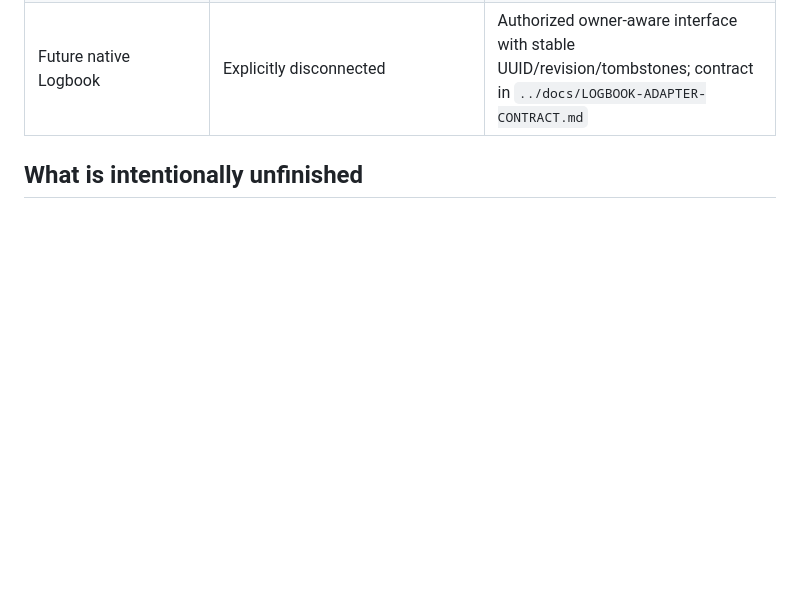
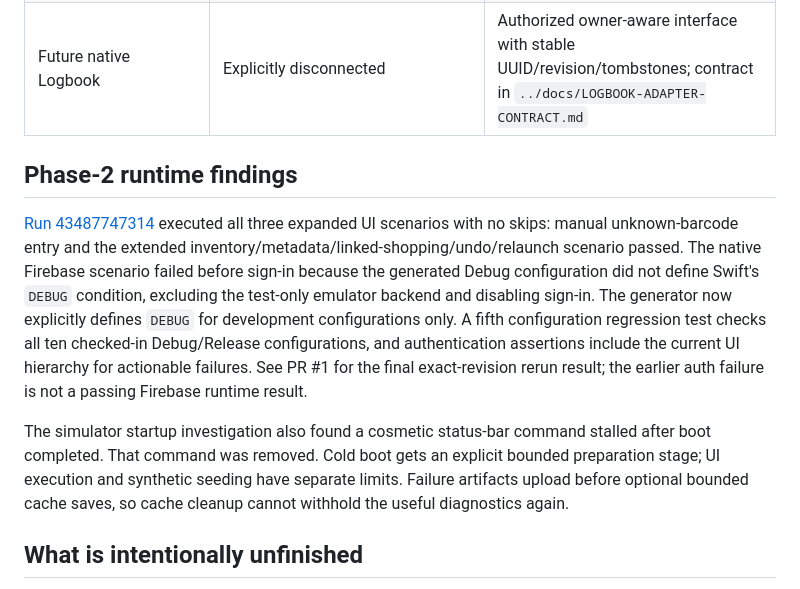
Before and after one commit to jacksonpjwilson-dev/pantry, a Markdown page: native/DEVICE-READINESS.md, the part around the change. Drawn GitHub-style; blank space fills up the shorter version.

Commit message:
Record phase-two runtime results and the Debug configuration regression

```diff
--- a/native/DEVICE-READINESS.md
+++ b/native/DEVICE-READINESS.md
@@ -23,6 +23,12 @@ Phase-2 adds local signing/Firebase configuration validation, configurable consi
 | Live Activities/Dynamic Island | Phone/widget build; local ActivityKit implementation inspected | Start/update/end on supporting hardware, lock screen, authorization denial |
 | Legacy Logbook | All 17 baseline JavaScriptCore adapter tests pass; shared engine byte check | Authorized source/user scenarios with complete server history |
 | Future native Logbook | Explicitly disconnected | Authorized owner-aware interface with stable UUID/revision/tombstones; contract in `../docs/LOGBOOK-ADAPTER-CONTRACT.md` |
+
+## Phase-2 runtime findings
+
+[Run 43487747314](https://github.com/jacksonpjwilson-dev/pantry/actions/runs/43487747314) executed all three expanded UI scenarios with no skips: manual unknown-barcode entry and the extended inventory/metadata/linked-shopping/undo/relaunch scenario passed. The native Firebase scenario failed before sign-in because the generated Debug configuration did not define Swift's `DEBUG` condition, excluding the test-only emulator backend and disabling sign-in. The generator now explicitly defines `DEBUG` for development configurations only. A fifth configuration regression test checks all ten checked-in Debug/Release configurations, and authentication assertions include the current UI hierarchy for actionable failures. See PR #1 for the final exact-revision rerun result; the earlier auth failure is not a passing Firebase runtime result.
+
+The simulator startup investigation also found a cosmetic status-bar command stalled after boot completed. That command was removed. Cold boot gets an explicit bounded preparation stage; UI execution and synthetic seeding have separate limits. Failure artifacts upload before optional bounded cache saves, so cache cleanup cannot withhold the useful diagnostics again.
 
 ## What is intentionally unfinished
 
```
